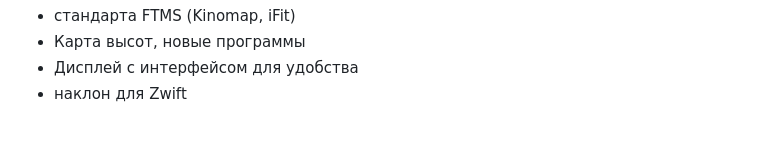
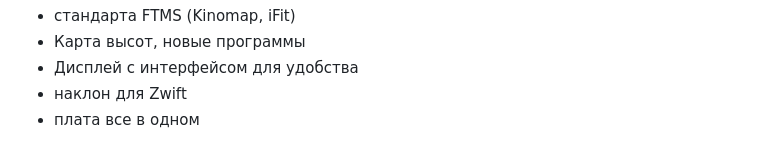
Before and after one commit to samsonovss/ESPHome-Treadmill-FTMS, a Markdown page: README.md, the part around the change. Rendered like a GitHub page.

```diff
--- a/README.md
+++ b/README.md
@@ -43,3 +43,4 @@
 - Карта высот, новые программы
 - Дисплей с интерфейсом для удобства
 - наклон для Zwift
+- плата все в одном
```
